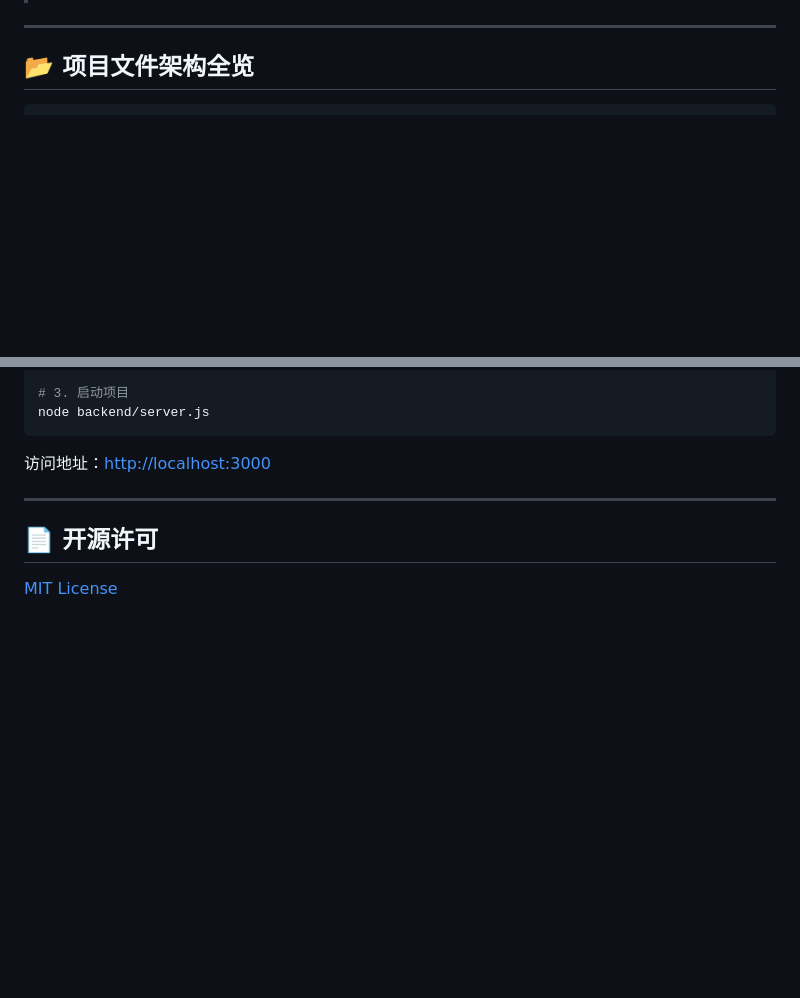
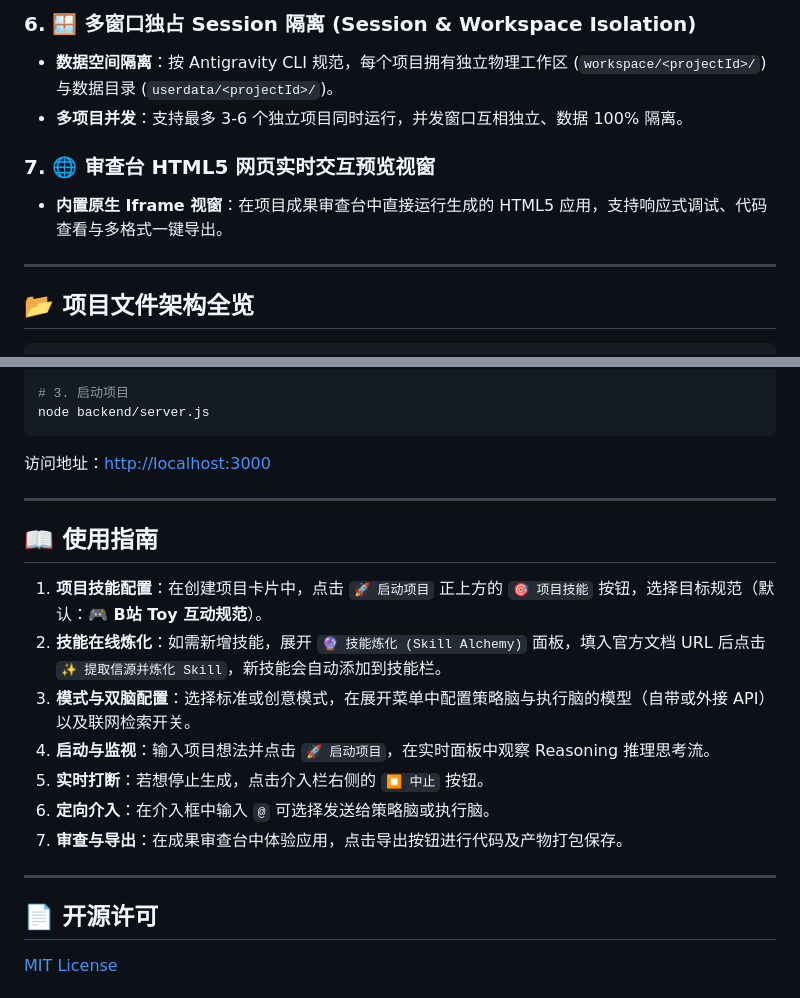
Before and after one commit to AMDSE/ai-orchestrator, a Markdown page: README.md, 2 parts joined by grey strips. GitHub-like rendering; blank space fills up the shorter version.

```diff
--- a/README.md
+++ b/README.md
@@ -5,3 +53,9 @@
+### 6. 🪟 多窗口独占 Session 隔离 (Session & Workspace Isolation)
+- **数据空间隔离**：按 Antigravity CLI 规范，每个项目拥有独立物理工作区 (`workspace/<projectId>/`) 与数据目录 (`userdata/<projectId>/`)。
+- **多项目并发**：支持最多 3-6 个独立项目同时运行，并发窗口互相独立、数据 100% 隔离。
+
+### 7. 🌐 审查台 HTML5 网页实时交互预览视窗
+- **内置原生 Iframe 视窗**：在项目成果审查台中直接运行生成的 HTML5 应用，支持响应式调试、代码查看与多格式一键导出。
 
 ---
 
@@ -133,6 +187,18 @@ node backend/server.js
 
 ---
 
+## 📖 使用指南
+
+1. **项目技能配置**：在创建项目卡片中，点击 `🚀 启动项目` 正上方的 `🎯 项目技能` 按钮，选择目标规范（默认：**🎮 B站 Toy 互动规范**）。
+2. **技能在线炼化**：如需新增技能，展开 `🔮 技能炼化 (Skill Alchemy)` 面板，填入官方文档 URL 后点击 `✨ 提取信源并炼化 Skill`，新技能会自动添加到技能栏。
+3. **模式与双脑配置**：选择标准或创意模式，在展开菜单中配置策略脑与执行脑的模型（自带或外接 API）以及联网检索开关。
+4. **启动与监视**：输入项目想法并点击 `🚀 启动项目`，在实时面板中观察 Reasoning 推理思考流。
+5. **实时打断**：若想停止生成，点击介入栏右侧的 `⏹ 中止` 按钮。
+6. **定向介入**：在介入框中输入 `@` 可选择发送给策略脑或执行脑。
+7. **审查与导出**：在成果审查台中体验应用，点击导出按钮进行代码及产物打包保存。
+
+---
+
 ## 📄 开源许可
 
 [MIT License](LICENSE)
```
Also changed, not shown: other parts of README.md (+48 -0 lines).
